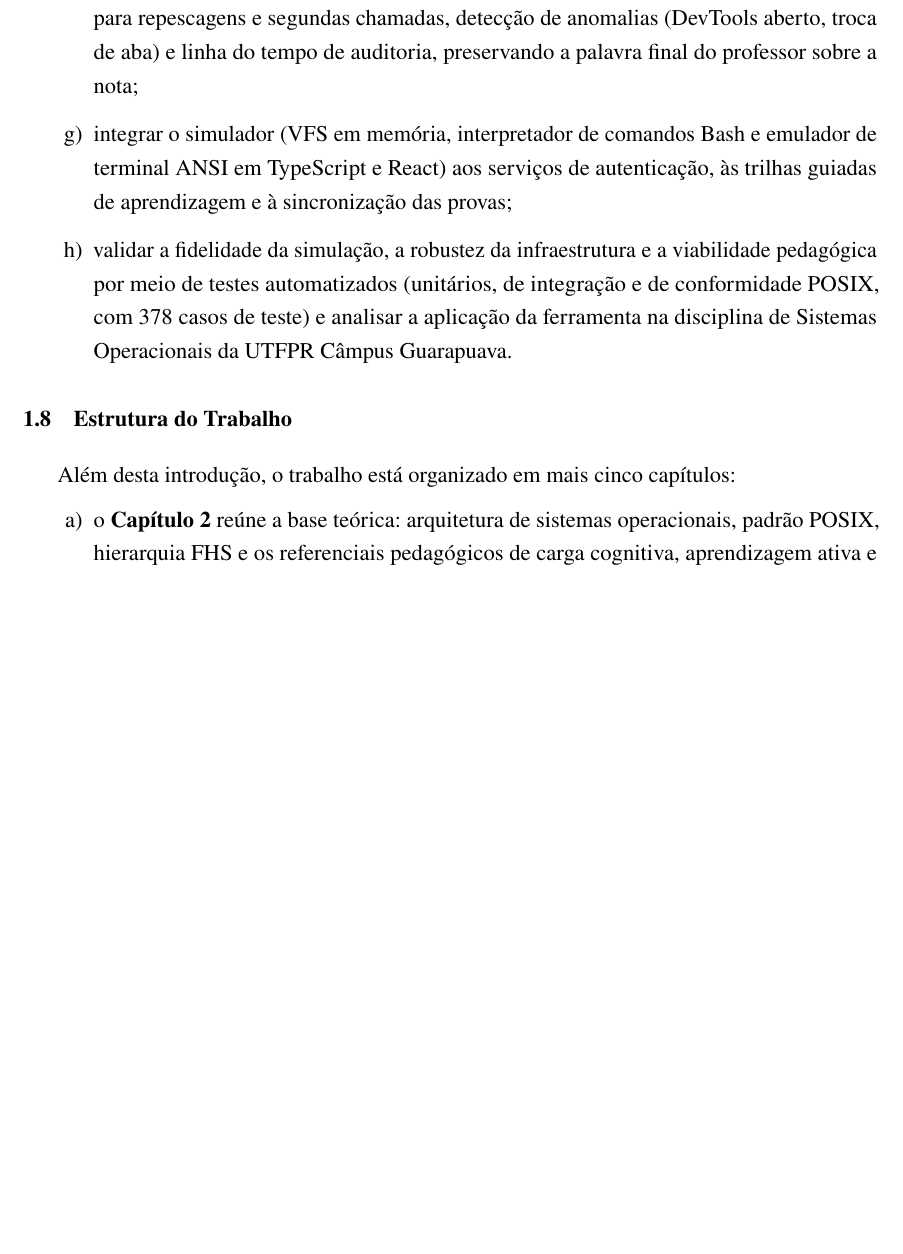
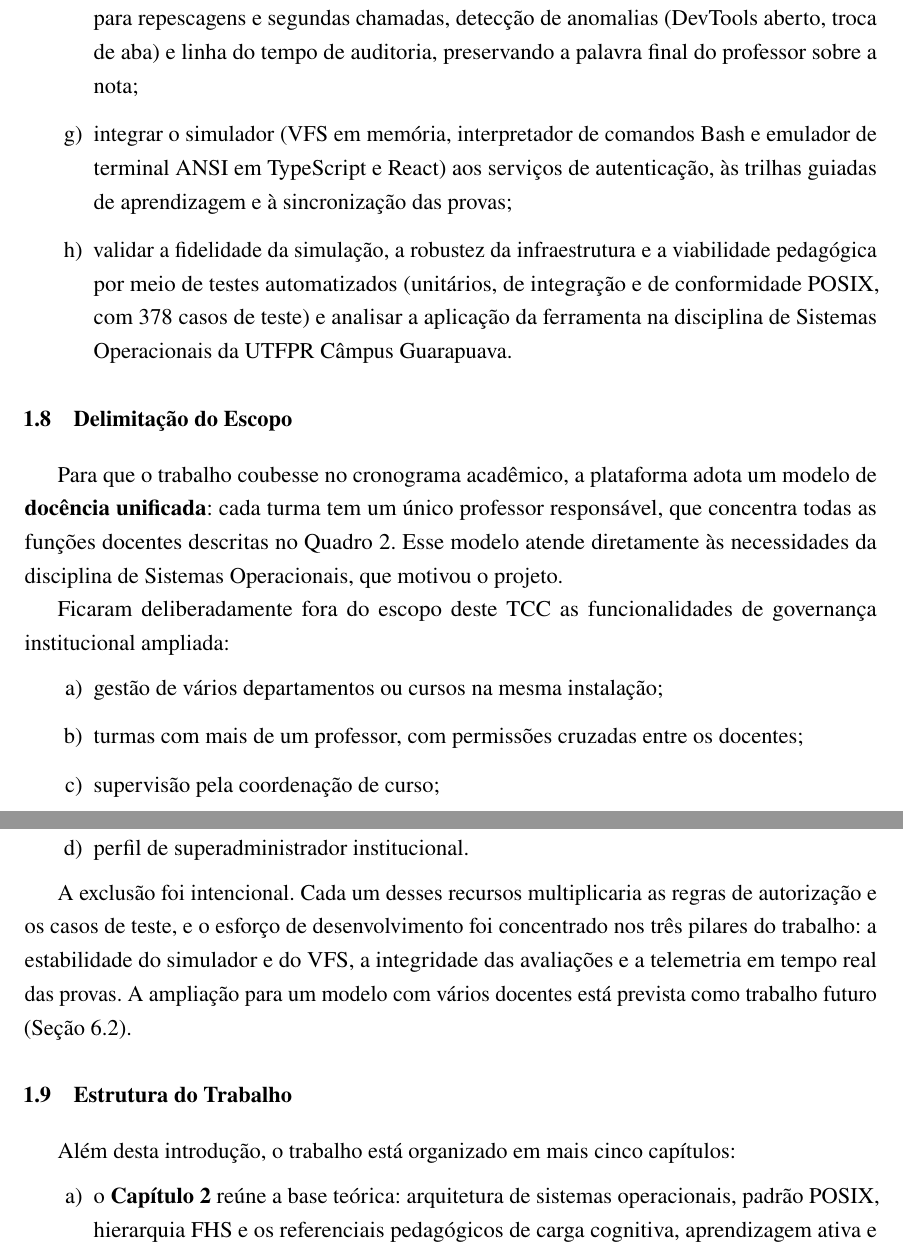
Before and after one commit to Roliveira96/sistema-operacional-linux, a LaTeX thesis (docs/tcc/main.tex, which reads docs/tcc/capitulos/01-introducao.tex): part of page 21 of 49 before the commit and two parts of pages 21 and 22 of 49 after it, the two joined at a grey line, cut so that both start at the same text, the shorter picture padded with empty space. Compiled offline with pdfLaTeX.

Commit message:
docs(tcc): specify single-teacher scope constraint and delegate multi-tenancy to future work
Co-Authored-By: Claude Opus 5.5 <noreply@anthropic.com>

```diff
--- a/docs/tcc/capitulos/01-introducao.tex
+++ b/docs/tcc/capitulos/01-introducao.tex
@@ -202,6 +202,23 @@ Para alcançar o objetivo geral, propõe-se:
 \end{enumerate}
 
 % ----------------------------------------------------------
+\section{Delimitação do Escopo}
+\label{sec:delimitacao-escopo}
+% ----------------------------------------------------------
+
+Para que o trabalho coubesse no cronograma acadêmico, a plataforma adota um modelo de \textbf{docência unificada}: cada turma tem um único professor responsável, que concentra todas as funções docentes descritas no Quadro~\ref{qua:niveis-acesso}. Esse modelo atende diretamente às necessidades da disciplina de Sistemas Operacionais, que motivou o projeto.
+
+Ficaram deliberadamente fora do escopo deste TCC as funcionalidades de governança institucional ampliada:
+\begin{enumerate}
+    \item gestão de vários departamentos ou cursos na mesma instalação;
+    \item turmas com mais de um professor, com permissões cruzadas entre os docentes;
+    \item supervisão pela coordenação de curso;
+    \item perfil de superadministrador institucional.
+\end{enumerate}
+
+A exclusão foi intencional. Cada um desses recursos multiplicaria as regras de autorização e os casos de teste, e o esforço de desenvolvimento foi concentrado nos três pilares do trabalho: a estabilidade do simulador e do VFS, a integridade das avaliações e a telemetria em tempo real das provas. A ampliação para um modelo com vários docentes está prevista como trabalho futuro (Seção~\ref{sec:trabalhos-futuros}).
+
+% ----------------------------------------------------------
 \section{Estrutura do Trabalho}
 \label{sec:estrutura}
 % ----------------------------------------------------------
```
Also changed, not shown: docs/tcc/capitulos/03-arquitetura.tex (+2 -0 lines), docs/tcc/capitulos/06-conclusao.tex (+2 -1 lines).
